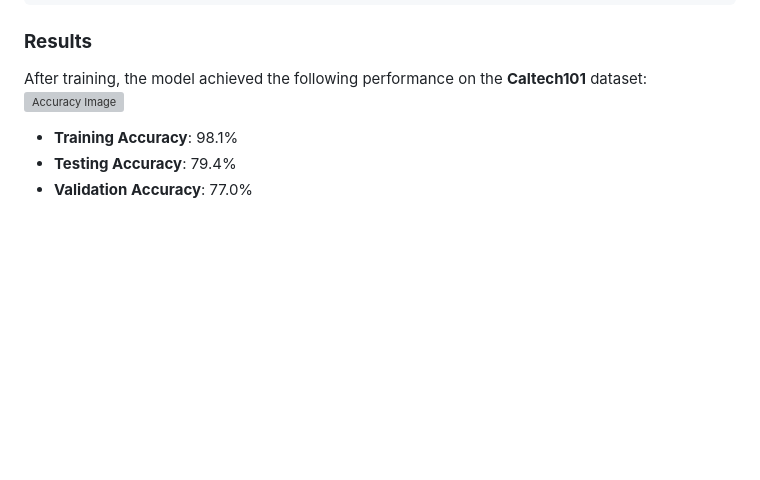
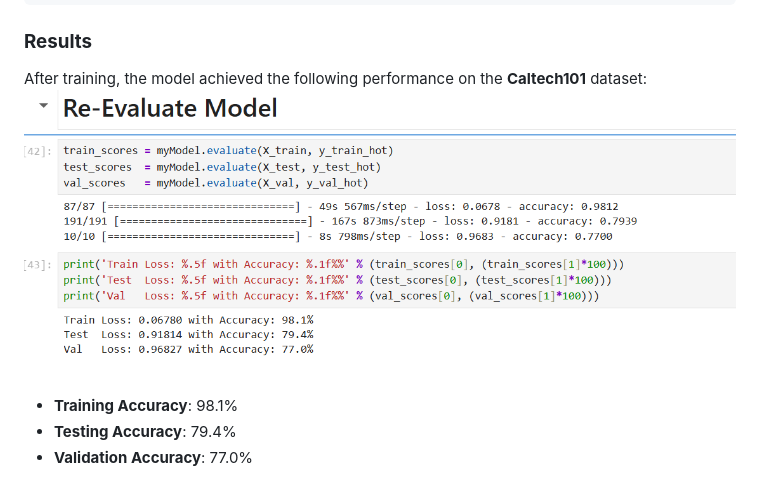
Before and after one commit to NukhuGama/ml-development, a Markdown page: README.md, the part around the change. Drawn GitHub-style; blank space fills up the shorter version; grey boxes are pictures that could not be loaded.

```diff
--- a/README.md
+++ b/README.md
@@ -65,7 +65,7 @@ project/
 
 ### **Results**
 After training, the model achieved the following performance on the **Caltech101** dataset:
-![Accuracy Image](result/Accuracy.png)
+![Accuracy Image](Accuracy.png)
 - **Training Accuracy**: 98.1%
 - **Testing Accuracy**: 79.4%
 - **Validation Accuracy**: 77.0%
```
